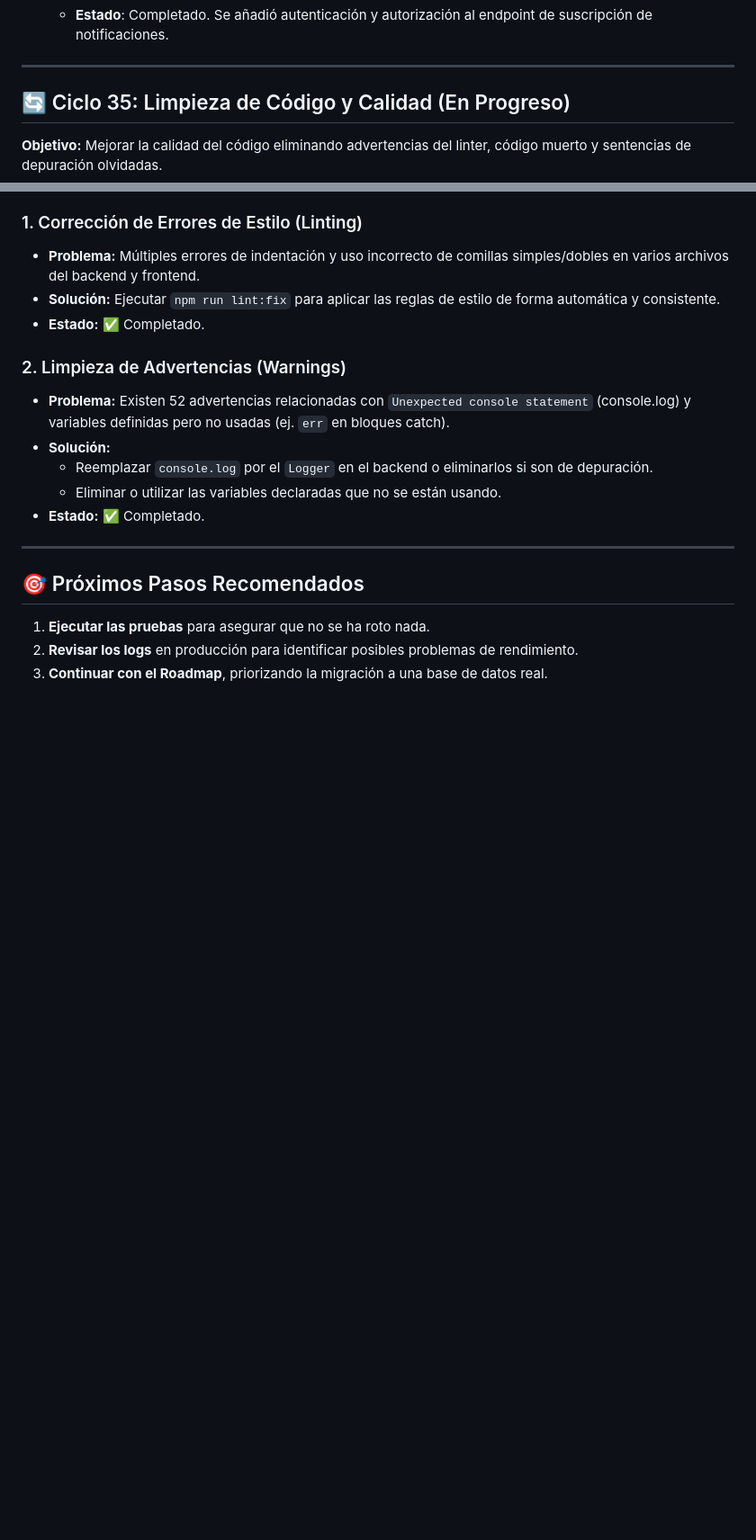
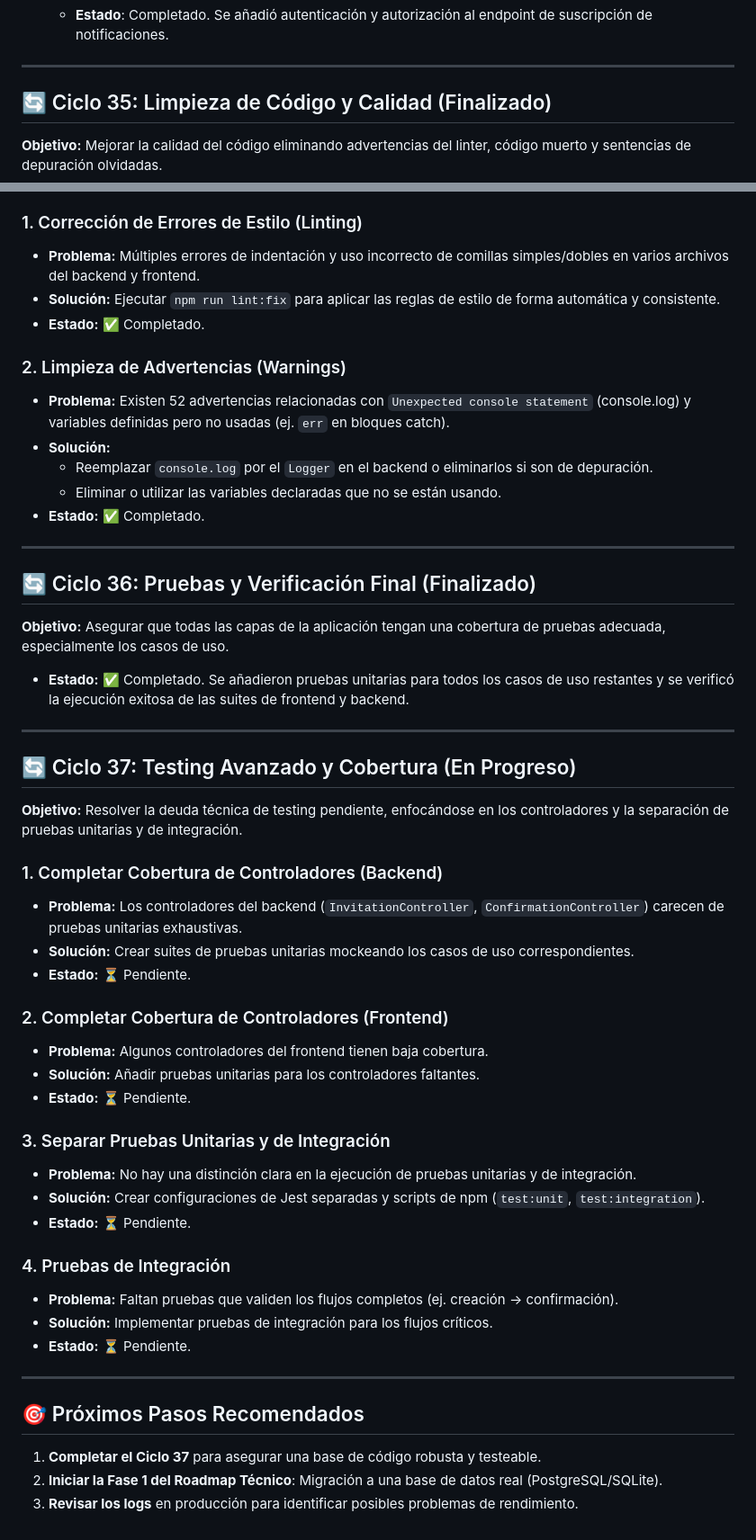
Before and after one commit to Diegoztag/Invitacion-boda, a Markdown page: docs/CODE_REVIEW_INTEGRAL.md, 2 parts joined by grey strips. Shown at 90% size. Drawn GitHub-style; blank space fills up the shorter version.

Commit message:
docs: actualizar roadmap y code review con el ciclo 37 de testing avanzado

```diff
--- a/docs/CODE_REVIEW_INTEGRAL.md
+++ b/docs/CODE_REVIEW_INTEGRAL.md
@@ -499,7 +499,7 @@ describe('RSVPController', () => {
 
 ---
 
-## 🔄 Ciclo 35: Limpieza de Código y Calidad (En Progreso)
+## 🔄 Ciclo 35: Limpieza de Código y Calidad (Finalizado)
 
 **Objetivo:** Mejorar la calidad del código eliminando advertencias del linter, código muerto y sentencias de depuración olvidadas.
 
@@ -519,8 +519,46 @@ describe('RSVPController', () => {
 
 ---
 
+## 🔄 Ciclo 36: Pruebas y Verificación Final (Finalizado)
+
+**Objetivo:** Asegurar que todas las capas de la aplicación tengan una cobertura de pruebas adecuada, especialmente los casos de uso.
+
+- **Estado:** ✅ Completado. Se añadieron pruebas unitarias para todos los casos de uso restantes y se verificó la ejecución exitosa de las suites de frontend y backend.
+
+---
+
+## 🔄 Ciclo 37: Testing Avanzado y Cobertura (En Progreso)
+
+**Objetivo:** Resolver la deuda técnica de testing pendiente, enfocándose en los controladores y la separación de pruebas unitarias y de integración.
+
+### 1. Completar Cobertura de Controladores (Backend)
+
+- **Problema:** Los controladores del backend (`InvitationController`, `ConfirmationController`) carecen de pruebas unitarias exhaustivas.
+- **Solución:** Crear suites de pruebas unitarias mockeando los casos de uso correspondientes.
+- **Estado:** ⏳ Pendiente.
+
+### 2. Completar Cobertura de Controladores (Frontend)
+
+- **Problema:** Algunos controladores del frontend tienen baja cobertura.
+- **Solución:** Añadir pruebas unitarias para los controladores faltantes.
+- **Estado:** ⏳ Pendiente.
+
+### 3. Separar Pruebas Unitarias y de Integración
+
+- **Problema:** No hay una distinción clara en la ejecución de pruebas unitarias y de integración.
+- **Solución:** Crear configuraciones de Jest separadas y scripts de npm (`test:unit`, `test:integration`).
+- **Estado:** ⏳ Pendiente.
+
+### 4. Pruebas de Integración
+
+- **Problema:** Faltan pruebas que validen los flujos completos (ej. creación -> confirmación).
+- **Solución:** Implementar pruebas de integración para los flujos críticos.
+- **Estado:** ⏳ Pendiente.
+
+---
+
 ## 🎯 Próximos Pasos Recomendados
 
-1.  **Ejecutar las pruebas** para asegurar que no se ha roto nada.
-2.  **Revisar los logs** en producción para identificar posibles problemas de rendimiento.
-3.  **Continuar con el Roadmap**, priorizando la migración a una base de datos real.
+1.  **Completar el Ciclo 37** para asegurar una base de código robusta y testeable.
+2.  **Iniciar la Fase 1 del Roadmap Técnico**: Migración a una base de datos real (PostgreSQL/SQLite).
+3.  **Revisar los logs** en producción para identificar posibles problemas de rendimiento.
```
Also changed, not shown: docs/roadmap.md (+8 -1 lines).
